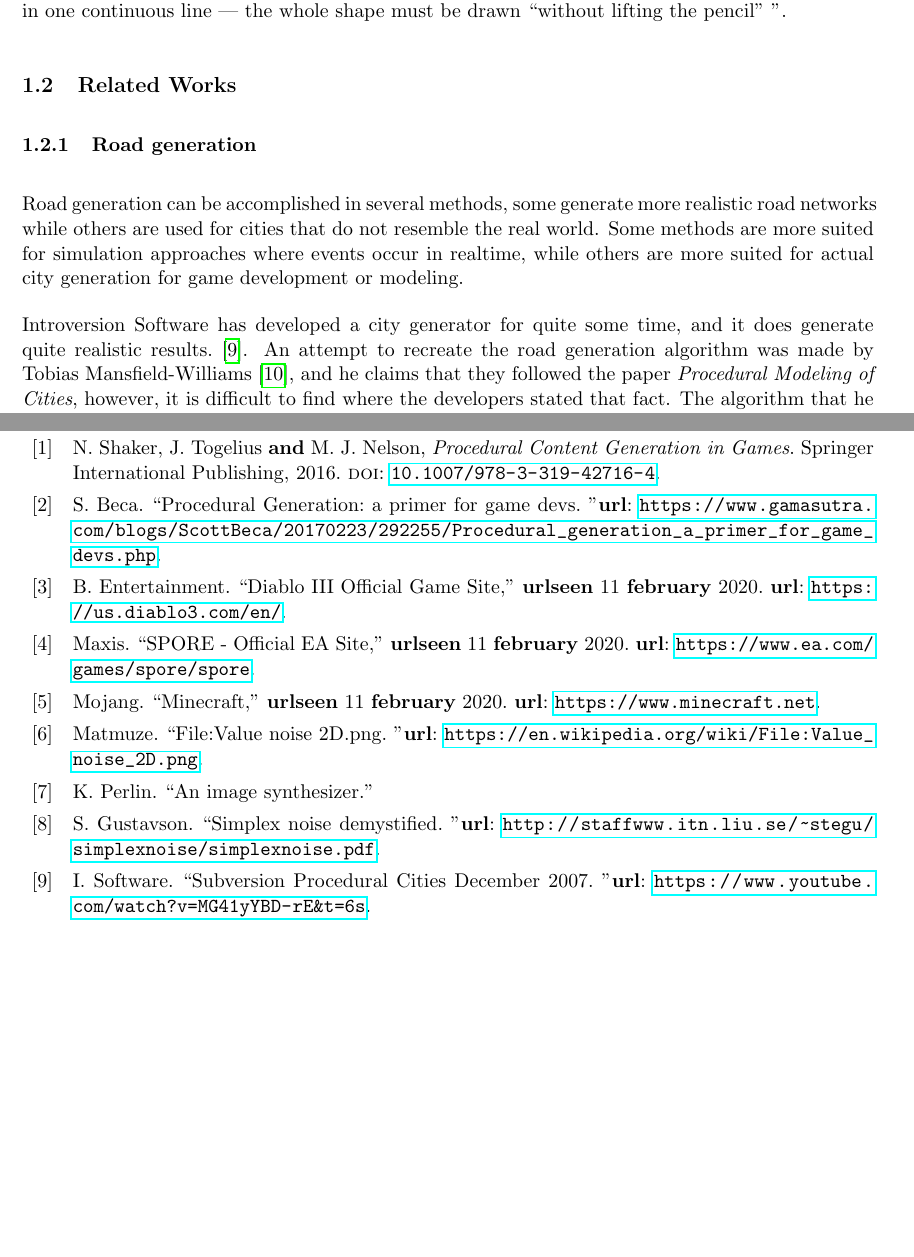
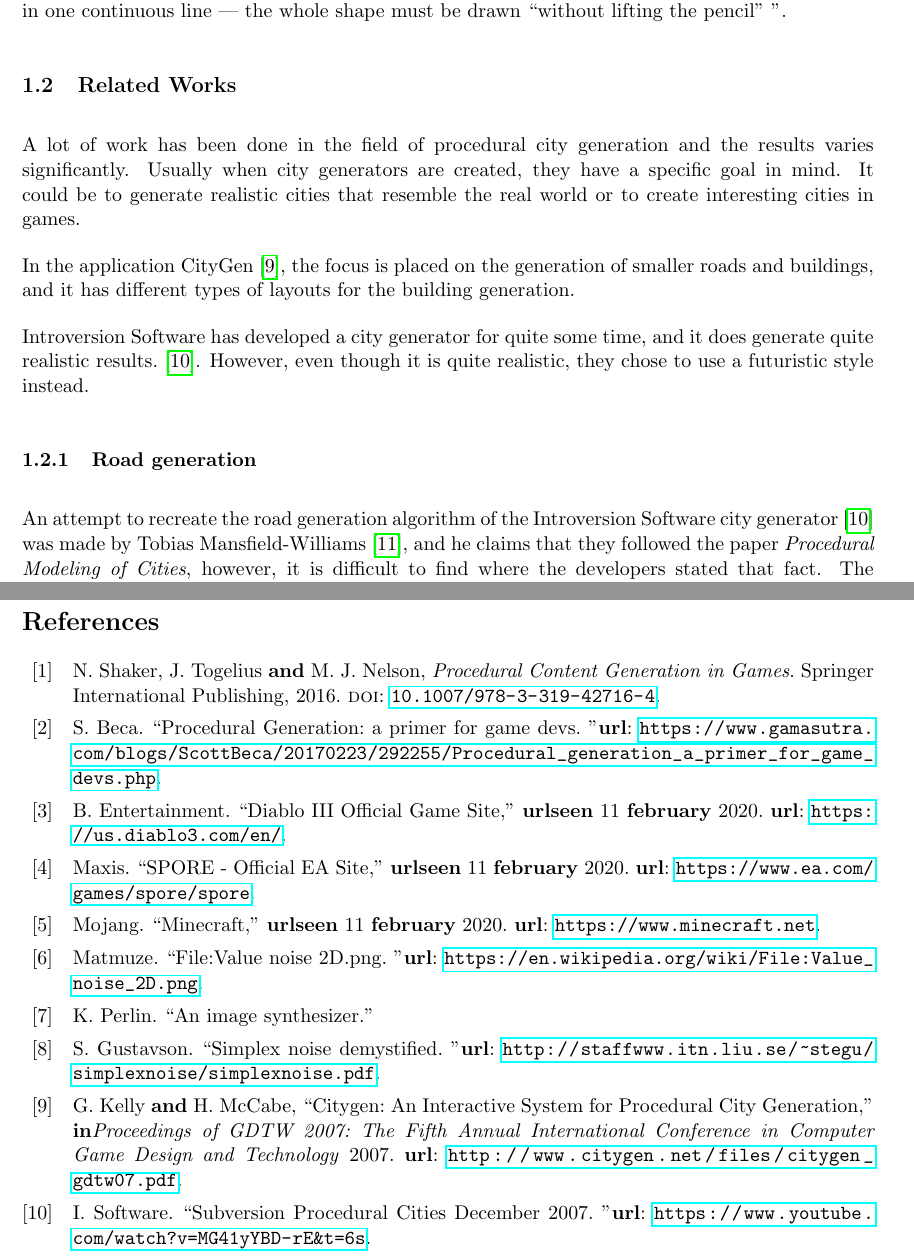
Before and after one commit to DATX02-20-02/Report, a LaTeX document (main.tex, which reads tex/introduction/related_works.tex): two parts of pages 7 and 26 of 27, joined at a grey line, cut so that both start at the same text, the shorter picture padded with empty space. Compiled offline with pdfLaTeX.

Commit message:
Wrote under related works

```diff
--- a/tex/introduction/related_works.tex
+++ b/tex/introduction/related_works.tex
@@ -1,12 +1,21 @@
 \subsection{Related Works}
+A lot of work has been done in the field of procedural city generation and the results varies significantly.
+Usually when city generators are created, they have a specific goal in mind.
+It could be to generate realistic cities that resemble the real world or to create interesting cities in games.
+
+In the application CityGen~\cite{citygen}, the focus is placed on the generation of smaller roads and buildings, and it has different types of layouts for the building generation.
+
+Introversion Software has developed a city generator for quite some time, and it does generate quite realistic results.~\cite{citygen_subversion}. However, even though it is quite realistic, they chose to use a futuristic style instead.
+
+
 % Add text here
 
 \subsubsection{Road generation}
-Road generation can be accomplished in several methods, some generate more realistic road networks while others are used for cities that do not resemble the real world.
-Some methods are more suited for simulation approaches where events occur in realtime, while others are more suited for actual city generation for game development or modeling.
+% Road generation can be accomplished in several methods, some generate more realistic road networks while others are used for cities that do not resemble the real world.
+% Some methods are more suited for simulation approaches where events occur in realtime, while others are more suited for actual city generation for game development or modeling.
 
-Introversion Software has developed a city generator for quite some time, and it does generate quite realistic results.~\cite{citygen_subversion}.
-An attempt to recreate the road generation algorithm was made by Tobias Mansfield-Williams~\cite{citygen_tobias}, and he claims that they followed the paper \textit{Procedural Modeling of Cities}, however, it is difficult to find where the developers stated that fact.
+
+An attempt to recreate the road generation algorithm of the Introversion Software city generator~\cite{citygen_subversion} was made by Tobias Mansfield-Williams~\cite{citygen_tobias}, and he claims that they followed the paper \textit{Procedural Modeling of Cities}, however, it is difficult to find where the developers stated that fact.
 The algorithm that he implemented in his own is using an L-system according to the paper.
 
 Furthermore, related work using the same paper was also developed~\cite{citygen_robin} by Robin, which is also using L-system for the roads. This one, while using roughly the same method, generates a different structure of the road network. It has further restrictions such as restrictions on street generation that prevents them from generating in certain places using the population map as reference.
```
Also changed, not shown: refs.bib (+10 -0 lines).
